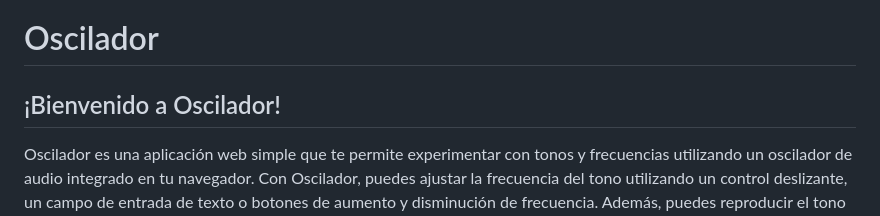
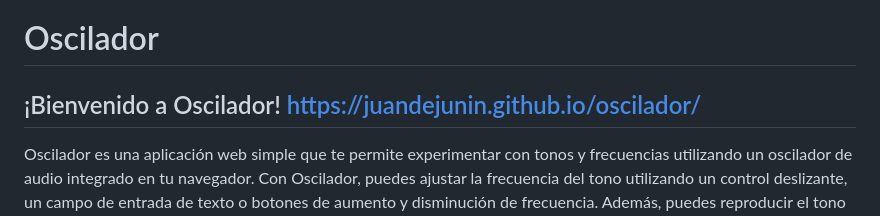
Before and after one commit to juandejunin/oscilador, a Markdown page: readme.md, the part around the change. Rendered like a GitHub page.

```diff
--- a/readme.md
+++ b/readme.md
@@ -1,5 +1,5 @@
 # Oscilador
-## ¡Bienvenido a Oscilador!
+## ¡Bienvenido a Oscilador!   https://juandejunin.github.io/oscilador/
 
 Oscilador es una aplicación web simple que te permite experimentar con tonos y frecuencias utilizando un oscilador de audio integrado en tu navegador. Con Oscilador, puedes ajustar la frecuencia del tono utilizando un control deslizante, un campo de entrada de texto o botones de aumento y disminución de frecuencia. Además, puedes reproducir el tono generado y experimentar con diferentes sonidos.
 
```
